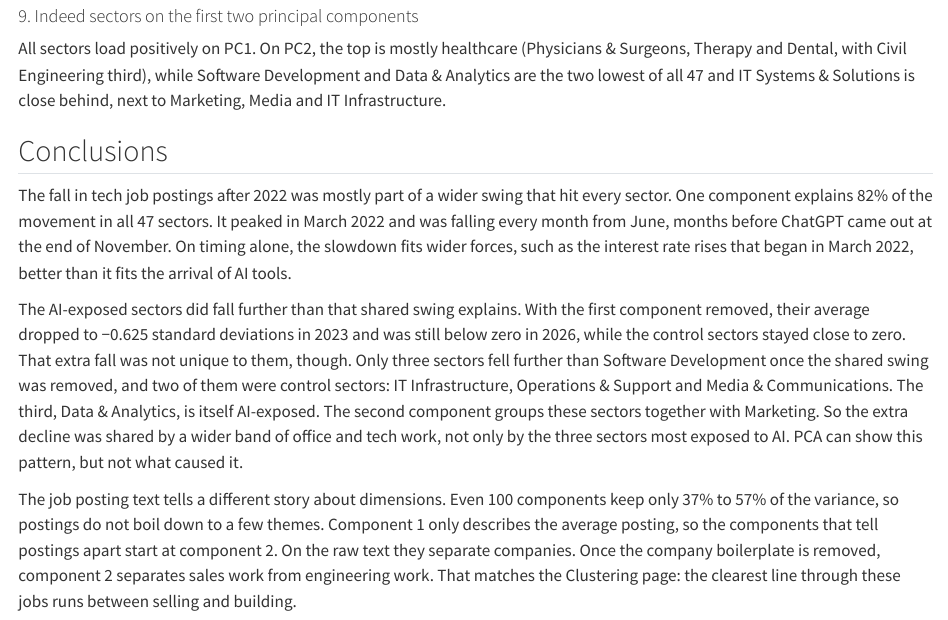
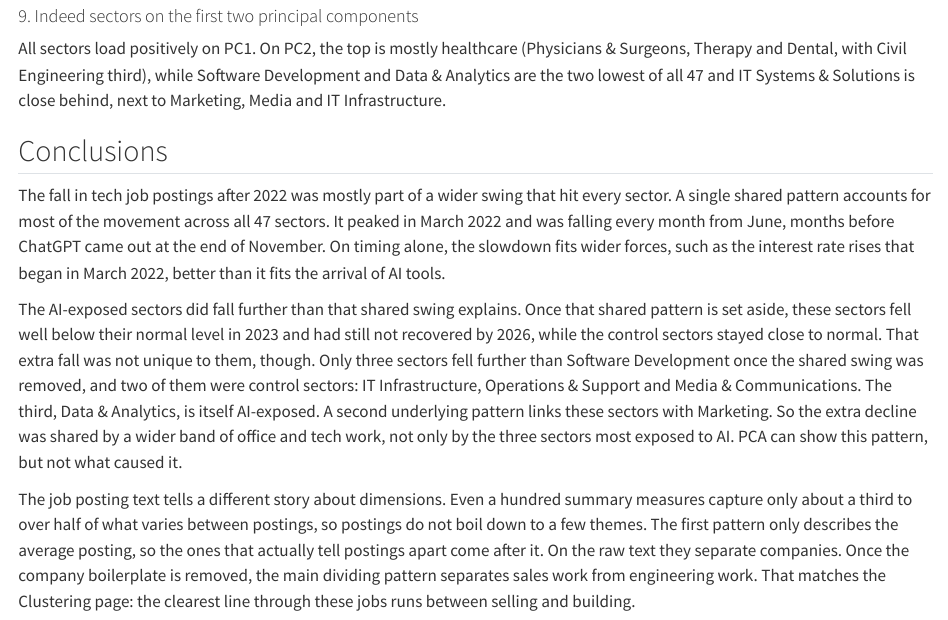
Before and after one commit to RahulHipparkar/ai-job-market-impact, a Quarto document (site/pca.qmd): the page in a window 1100 px wide, from 5930 px down. Rendered offline with R 4.5, knitr and Pandoc in place of Quarto, with nearby package versions.

Commit message:
Make Clustering and PCA conclusions non-technical

```diff
--- a/site/pca.qmd
+++ b/site/pca.qmd
@@ -220,8 +220,8 @@ here are HTML, so use <p>, <em> and <a> rather than markdown. -->
 
 ## Conclusions
 
-The fall in tech job postings after 2022 was mostly part of a wider swing that hit every sector. One component explains 82% of the movement in all 47 sectors. It peaked in March 2022 and was falling every month from June, months before ChatGPT came out at the end of November. On timing alone, the slowdown fits wider forces, such as the interest rate rises that began in March 2022, better than it fits the arrival of AI tools.
+The fall in tech job postings after 2022 was mostly part of a wider swing that hit every sector. A single shared pattern accounts for most of the movement across all 47 sectors. It peaked in March 2022 and was falling every month from June, months before ChatGPT came out at the end of November. On timing alone, the slowdown fits wider forces, such as the interest rate rises that began in March 2022, better than it fits the arrival of AI tools.
 
-The AI-exposed sectors did fall further than that shared swing explains. With the first component removed, their average dropped to −0.625 standard deviations in 2023 and was still below zero in 2026, while the control sectors stayed close to zero. That extra fall was not unique to them, though. Only three sectors fell further than Software Development once the shared swing was removed, and two of them were control sectors: IT Infrastructure, Operations & Support and Media & Communications. The third, Data & Analytics, is itself AI-exposed. The second component groups these sectors together with Marketing. So the extra decline was shared by a wider band of office and tech work, not only by the three sectors most exposed to AI. PCA can show this pattern, but not what caused it.
+The AI-exposed sectors did fall further than that shared swing explains. Once that shared pattern is set aside, these sectors fell well below their normal level in 2023 and had still not recovered by 2026, while the control sectors stayed close to normal. That extra fall was not unique to them, though. Only three sectors fell further than Software Development once the shared swing was removed, and two of them were control sectors: IT Infrastructure, Operations & Support and Media & Communications. The third, Data & Analytics, is itself AI-exposed. A second underlying pattern links these sectors with Marketing. So the extra decline was shared by a wider band of office and tech work, not only by the three sectors most exposed to AI. PCA can show this pattern, but not what caused it.
 
-The job posting text tells a different story about dimensions. Even 100 components keep only 37% to 57% of the variance, so postings do not boil down to a few themes. Component 1 only describes the average posting, so the components that tell postings apart start at component 2. On the raw text they separate companies. Once the company boilerplate is removed, component 2 separates sales work from engineering work. That matches the Clustering page: the clearest line through these jobs runs between selling and building.
+The job posting text tells a different story about dimensions. Even a hundred summary measures capture only about a third to over half of what varies between postings, so postings do not boil down to a few themes. The first pattern only describes the average posting, so the ones that actually tell postings apart come after it. On the raw text they separate companies. Once the company boilerplate is removed, the main dividing pattern separates sales work from engineering work. That matches the Clustering page: the clearest line through these jobs runs between selling and building.
```
Also changed, not shown: site/clustering.qmd (+2 -2 lines), docs/search.json, 2 other files.
